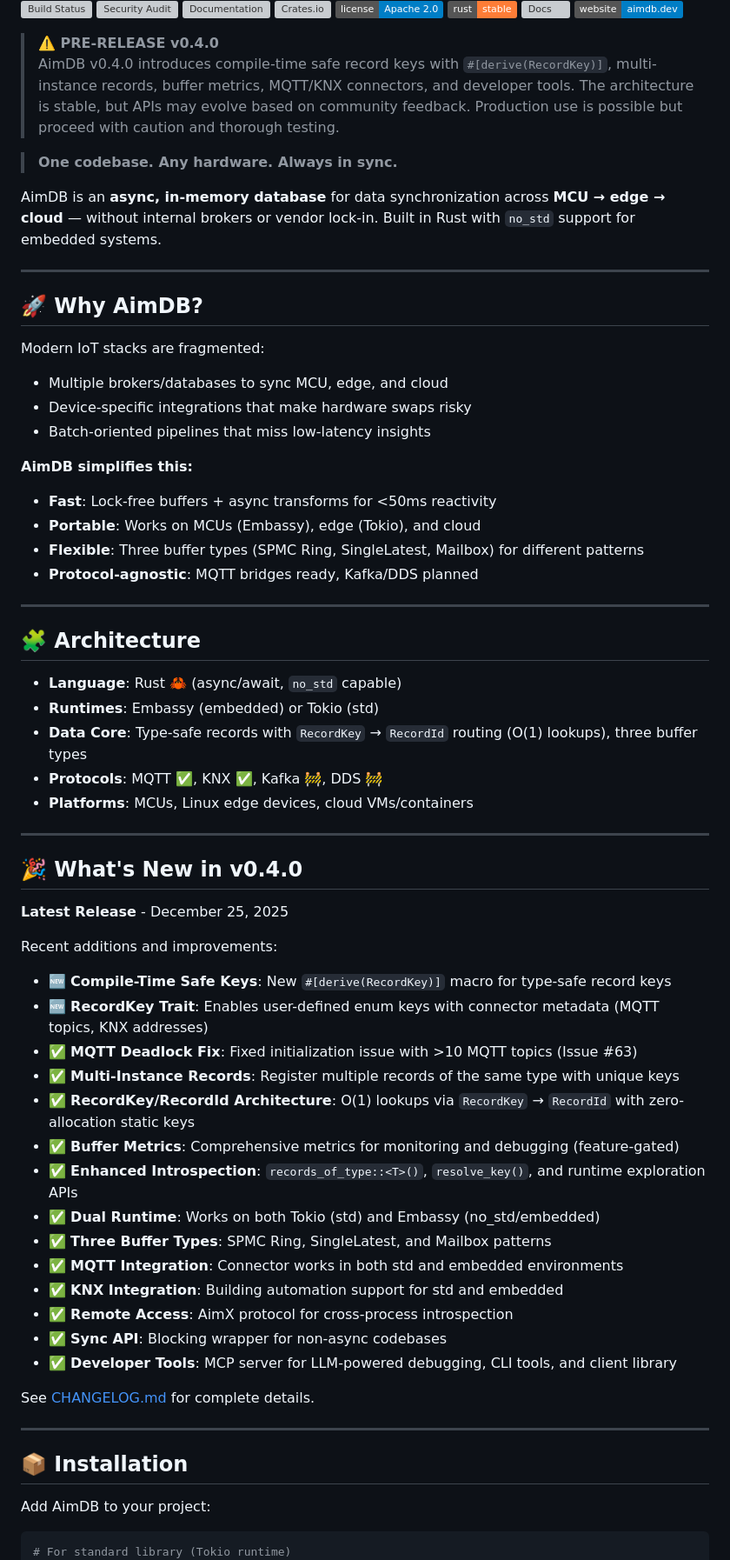
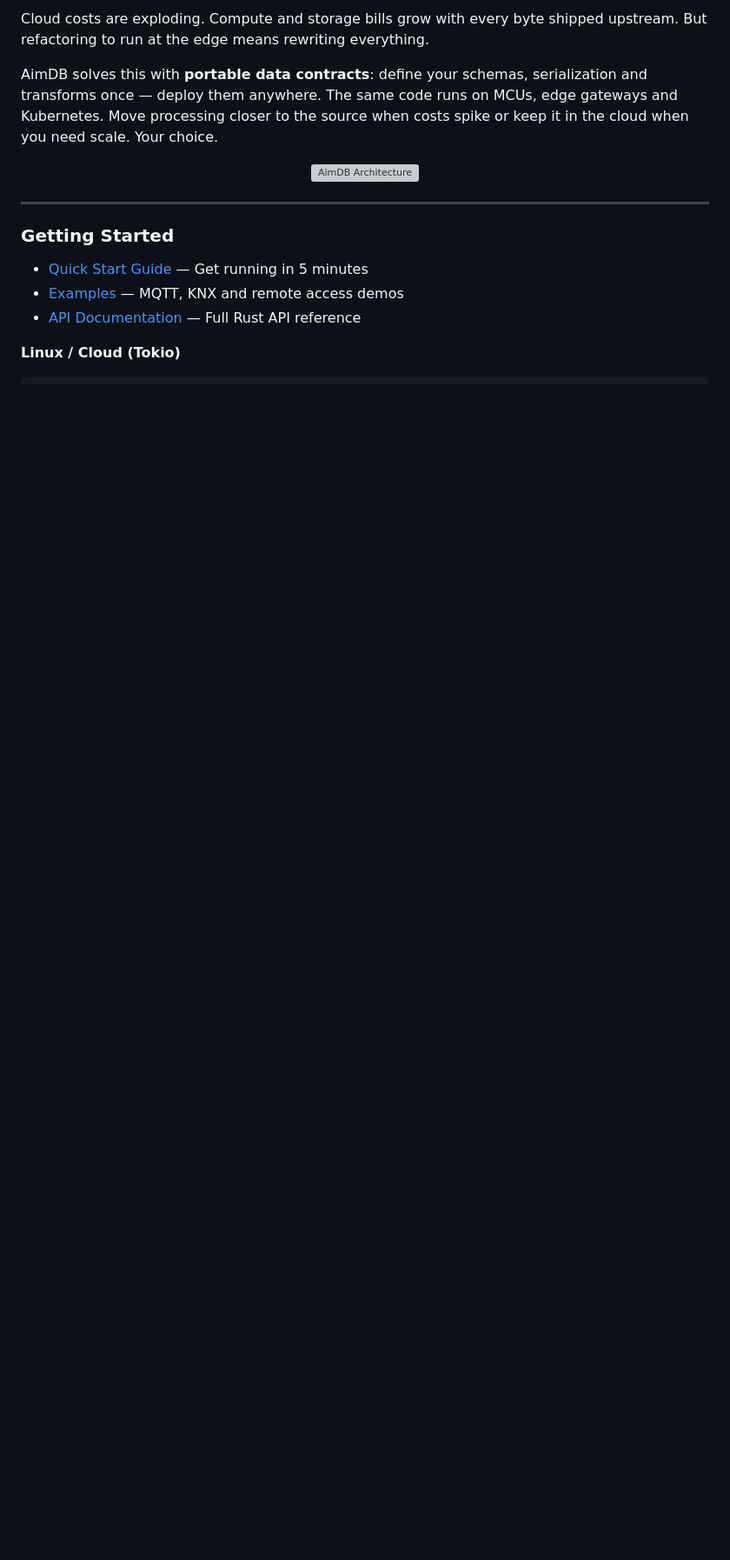
Before and after one commit to aimdb-dev/aimdb, a Markdown page: README.md, the part around one of its changes. Shown at 87% size. GitHub-like rendering; badges without logos; blank space fills up the shorter version; grey boxes are pictures that could not be loaded.

````diff
--- a/README.md
+++ b/README.md
@@ -4,76 +28,20 @@
 
-[![Build Status](https://img.shields.io/github/actions/workflow/status/aimdb-dev/aimdb/ci.yml?branch=main)](https://github.com/aimdb-dev/aimdb/actions)
-[![Security Audit](https://img.shields.io/github/actions/workflow/status/aimdb-dev/aimdb/security.yml?branch=main&label=security)](https://github.com/aimdb-dev/aimdb/actions)
-[![Documentation](https://img.shields.io/github/actions/workflow/status/aimdb-dev/aimdb/docs.yml?branch=main&label=docs)](https://github.com/aimdb-dev/aimdb/actions)
-[![Crates.io](https://img.shields.io/crates/v/aimdb-core.svg)](https://crates.io/crates/aimdb-core)
-[![License](https://img.shields.io/badge/license-Apache%202.0-blue.svg)](LICENSE)
-[![Rust](https://img.shields.io/badge/rust-stable-orange.svg)](https://www.rust-lang.org)
-[![Docs](https://docs.rs/aimdb-core/badge.svg)](https://docs.rs/aimdb-core)
-[![Website](https://img.shields.io/badge/website-aimdb.dev-blue.svg)](https://aimdb.dev)
+Cloud costs are exploding. Compute and storage bills grow with every byte shipped upstream. But refactoring to run at the edge means rewriting everything.
 
-> **⚠️ PRE-RELEASE v0.4.0**
-> AimDB v0.4.0 introduces compile-time safe record keys with `#[derive(RecordKey)]`, multi-instance records, buffer metrics, MQTT/KNX connectors, and developer tools. The architecture is stable, but APIs may evolve based on community feedback. Production use is possible but proceed with caution and thorough testing.
+AimDB solves this with **portable data contracts**: define your schemas, serialization and transforms once — deploy them anywhere. The same code runs on MCUs, edge gateways and Kubernetes. Move processing closer to the source when costs spike or keep it in the cloud when you need scale. Your choice.
 
-> **One codebase. Any hardware. Always in sync.**
-
-AimDB is an **async, in-memory database** for data synchronization across **MCU → edge → cloud** — without internal brokers or vendor lock-in. Built in Rust with `no_std` support for embedded systems.
+<p align="center">
+  <img src="assets/architecture.svg" alt="AimDB Architecture" width="700">
+</p>
 
 ---
 
-## 🚀 Why AimDB?
+### Getting Started
 
-Modern IoT stacks are fragmented:
-- Multiple brokers/databases to sync MCU, edge, and cloud
-- Device-specific integrations that make hardware swaps risky
-- Batch-oriented pipelines that miss low-latency insights
+- [Quick Start Guide](docs/aimdb-usage-guide.md) — Get running in 5 minutes
+- [Examples](examples/) — MQTT, KNX and remote access demos
+- [API Documentation](https://docs.rs/aimdb-core) — Full Rust API reference
 
-**AimDB simplifies this:**
-- **Fast**: Lock-free buffers + async transforms for <50ms reactivity
-- **Portable**: Works on MCUs (Embassy), edge (Tokio), and cloud
-- **Flexible**: Three buffer types (SPMC Ring, SingleLatest, Mailbox) for different patterns
-- **Protocol-agnostic**: MQTT bridges ready, Kafka/DDS planned
-
----
-
-## 🧩 Architecture
-
-- **Language**: Rust 🦀 (async/await, `no_std` capable)
-- **Runtimes**: Embassy (embedded) or Tokio (std)
-- **Data Core**: Type-safe records with `RecordKey` → `RecordId` routing (O(1) lookups), three buffer types
-- **Protocols**: MQTT ✅, KNX ✅, Kafka 🚧, DDS 🚧
-- **Platforms**: MCUs, Linux edge devices, cloud VMs/containers
-
----
-
-## 🎉 What's New in v0.4.0
-
-**Latest Release** - December 25, 2025
-
-Recent additions and improvements:
-
-- 🆕 **Compile-Time Safe Keys**: New `#[derive(RecordKey)]` macro for type-safe record keys
-- 🆕 **RecordKey Trait**: Enables user-defined enum keys with connector metadata (MQTT topics, KNX addresses)
-- ✅ **MQTT Deadlock Fix**: Fixed initialization issue with >10 MQTT topics (Issue #63)
-- ✅ **Multi-Instance Records**: Register multiple records of the same type with unique keys
-- ✅ **RecordKey/RecordId Architecture**: O(1) lookups via `RecordKey` → `RecordId` with zero-allocation static keys
-- ✅ **Buffer Metrics**: Comprehensive metrics for monitoring and debugging (feature-gated)
-- ✅ **Enhanced Introspection**: `records_of_type::<T>()`, `resolve_key()`, and runtime exploration APIs
-- ✅ **Dual Runtime**: Works on both Tokio (std) and Embassy (no_std/embedded)
-- ✅ **Three Buffer Types**: SPMC Ring, SingleLatest, and Mailbox patterns
-- ✅ **MQTT Integration**: Connector works in both std and embedded environments
-- ✅ **KNX Integration**: Building automation support for std and embedded
-- ✅ **Remote Access**: AimX protocol for cross-process introspection
-- ✅ **Sync API**: Blocking wrapper for non-async codebases
-- ✅ **Developer Tools**: MCP server for LLM-powered debugging, CLI tools, and client library
-
-See [CHANGELOG.md](CHANGELOG.md) for complete details.
-
----
-
-## 📦 Installation
-
-Add AimDB to your project:
-
+**Linux / Cloud (Tokio)**
 ```toml
-# For standard library (Tokio runtime)
 [dependencies]
````
Also changed, not shown: other parts of README.md (+80 -182 lines), assets/logo.png, 1 other file.
